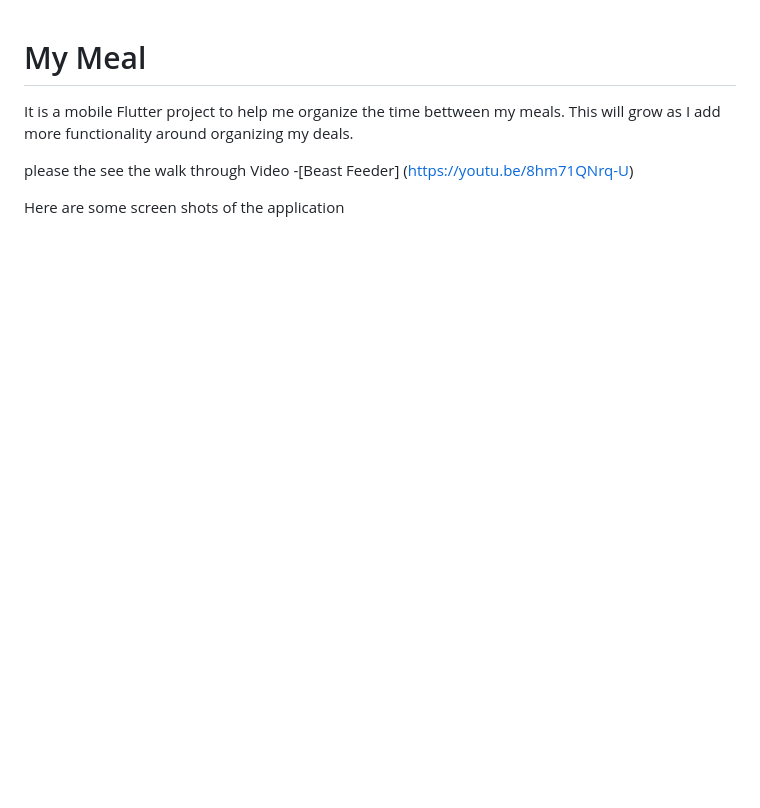
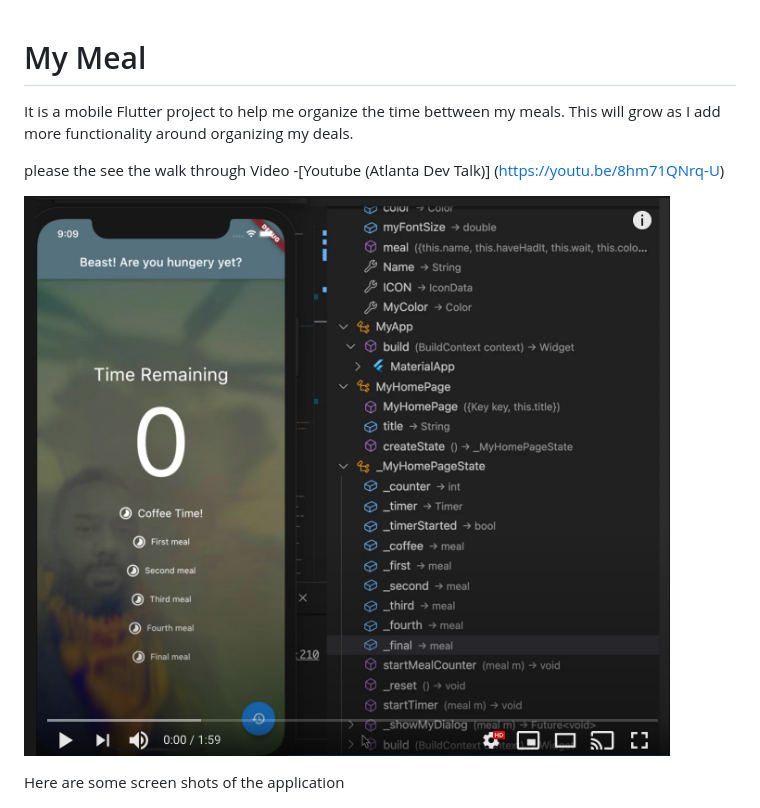
Before and after one commit to e17769/myMealFlutterMobileApp, a Markdown page: README.md, the part around the change. Rendered like a GitHub page; pictures changed too: documentation/images/youtubevid.png (added); blank space fills up the shorter version.

Commit message:
Adding video to read me

```diff
--- a/README.md
+++ b/README.md
@@ -3,7 +3,9 @@
 It is a mobile Flutter project to help me organize the time bettween my meals.
 This will grow as I add more functionality around organizing my deals.
 
-please the see the walk through Video -[Beast Feeder] (https://youtu.be/8hm71QNrq-U)
+please the see the walk through Video -[Youtube (Atlanta Dev Talk)] (https://youtu.be/8hm71QNrq-U)
+
+[![Watch the video](https://github.com/e17769/myMealFlutterMobileApp/blob/main/documentation/images/youtubevid.png?raw=true)](https://youtu.be/8hm71QNrq-U)
 
 Here are some screen shots of the application
 
```
